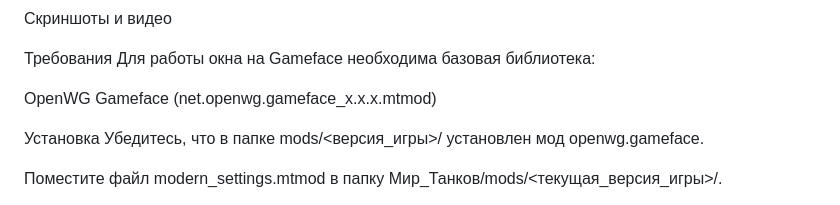
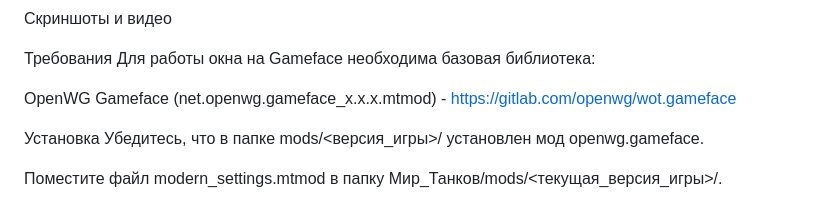
Before and after one commit to Roman2503/modern-settings-, a Markdown page: README.md, the part around the change. GitHub-like rendering.

```diff
--- a/README.md
+++ b/README.md
@@ -35,7 +35,7 @@ Esc — закрытие окна.
 Требования
 Для работы окна на Gameface необходима базовая библиотека:
 
-OpenWG Gameface (net.openwg.gameface_x.x.x.mtmod)
+OpenWG Gameface (net.openwg.gameface_x.x.x.mtmod) - https://gitlab.com/openwg/wot.gameface
 
 Установка
 Убедитесь, что в папке mods/<версия_игры>/ установлен мод openwg.gameface.
```
